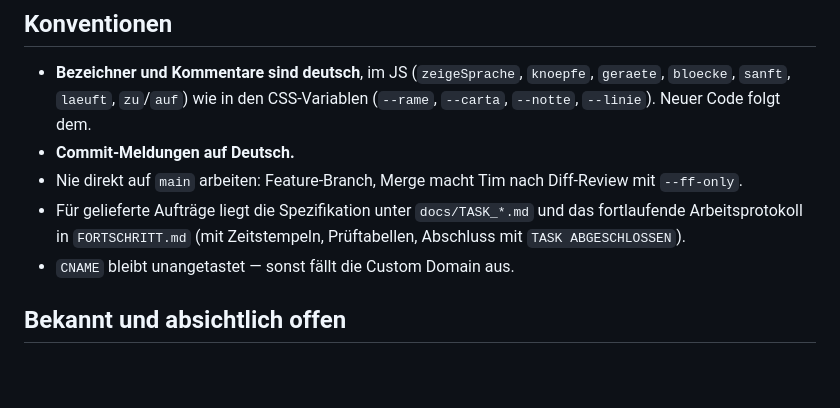
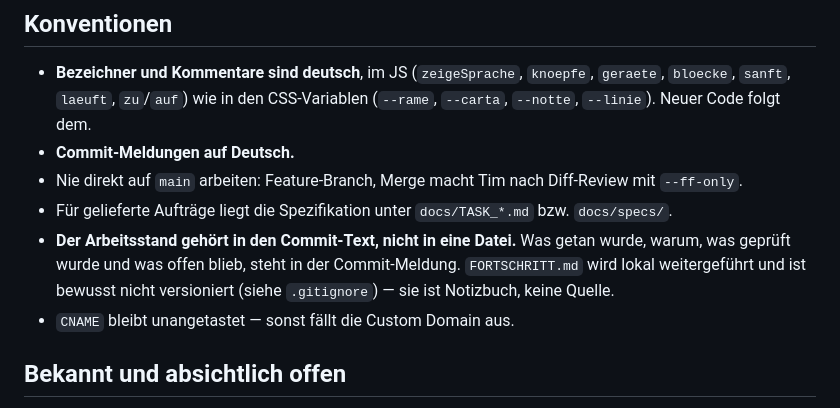
Before and after one commit to TimBo1986/lagonord-website, a Markdown page: CLAUDE.md, the part around the change. Drawn GitHub-style; blank space fills up the shorter version.

Commit message:
Konvention: Arbeitsstand gehoert in den Commit-Text
FORTSCHRITT.md ist seit 8fb77e3 nicht mehr versioniert. Drei Dokumente
verlangten aber weiterhin, dass das Arbeitsprotokoll im Commit liegt —
eine Anweisung, die seither nicht mehr erfuellbar war.

- CLAUDE.md: Regel neu formuliert. Was getan wurde, warum, was geprueft
  wurde und was offen blieb, steht in der Commit-Meldung. FORTSCHRITT.md
  laeuft lokal weiter und ist Notizbuch, keine Quelle.
- docs/specs/0001, Abnahmekriterium 10: verlangt jetzt den Arbeitsstand
  in der Commit-Meldung statt der Datei.
- docs/MAP-relaunch-v7.md, Rahmen fuer alle Module: ebenso.

Nicht angefasst: docs/TASK_WEB_B1_RELAUNCH.md nennt FORTSCHRITT.md an
fuenf Stellen, ist aber das Protokoll eines im August abgeschlossenen
Auftrags — ein Bericht ueber die damalige Arbeitsweise, keine geltende
Regel.

Geprueft: kein versioniertes Dokument verlangt die Datei mehr im Commit.

Co-Authored-By: Claude Opus 5 (1M context) <noreply@anthropic.com>
Claude-Session: https://claude.ai/code/session_01GMM68iPSXPER7XRppNHELY

```diff
--- a/CLAUDE.md
+++ b/CLAUDE.md
@@ -112,9 +112,12 @@ macht Tim selbst — nicht ungefragt umschreiben.
 - **Commit-Meldungen auf Deutsch.**
 - Nie direkt auf `main` arbeiten: Feature-Branch, Merge macht Tim nach
   Diff-Review mit `--ff-only`.
-- Für gelieferte Aufträge liegt die Spezifikation unter `docs/TASK_*.md` und das
-  fortlaufende Arbeitsprotokoll in `FORTSCHRITT.md` (mit Zeitstempeln,
-  Prüftabellen, Abschluss mit `TASK ABGESCHLOSSEN`).
+- Für gelieferte Aufträge liegt die Spezifikation unter `docs/TASK_*.md` bzw.
+  `docs/specs/`.
+- **Der Arbeitsstand gehört in den Commit-Text, nicht in eine Datei.** Was
+  getan wurde, warum, was geprüft wurde und was offen blieb, steht in der
+  Commit-Meldung. `FORTSCHRITT.md` wird lokal weitergeführt und ist bewusst
+  nicht versioniert (siehe `.gitignore`) — sie ist Notizbuch, keine Quelle.
 - `CNAME` bleibt unangetastet — sonst fällt die Custom Domain aus.
 
 ## Bekannt und absichtlich offen
```
Also changed, not shown: docs/MAP-relaunch-v7.md (+2 -1 lines), docs/specs/0001-startseite-verdichten.md (+2 -1 lines).
